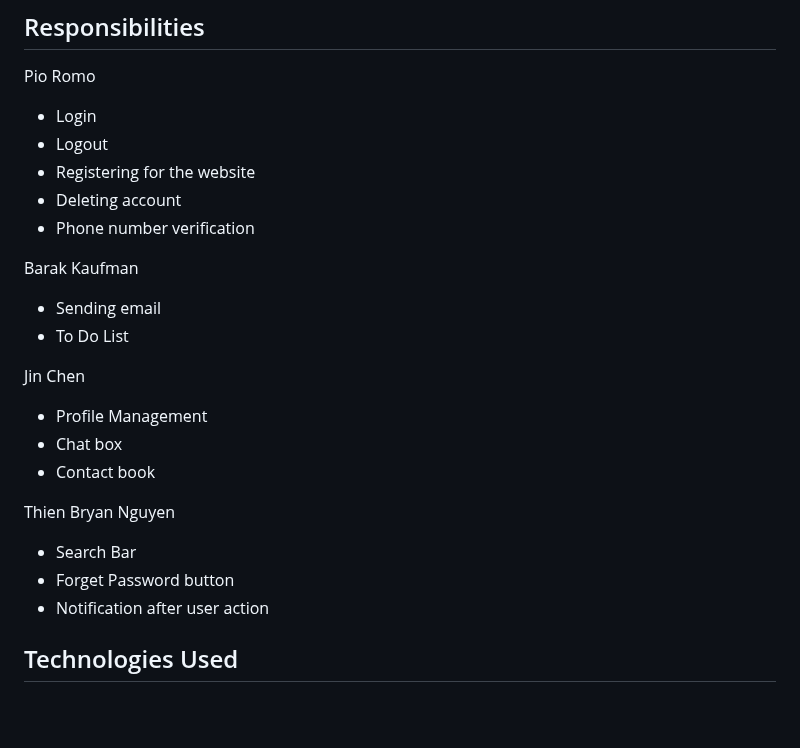
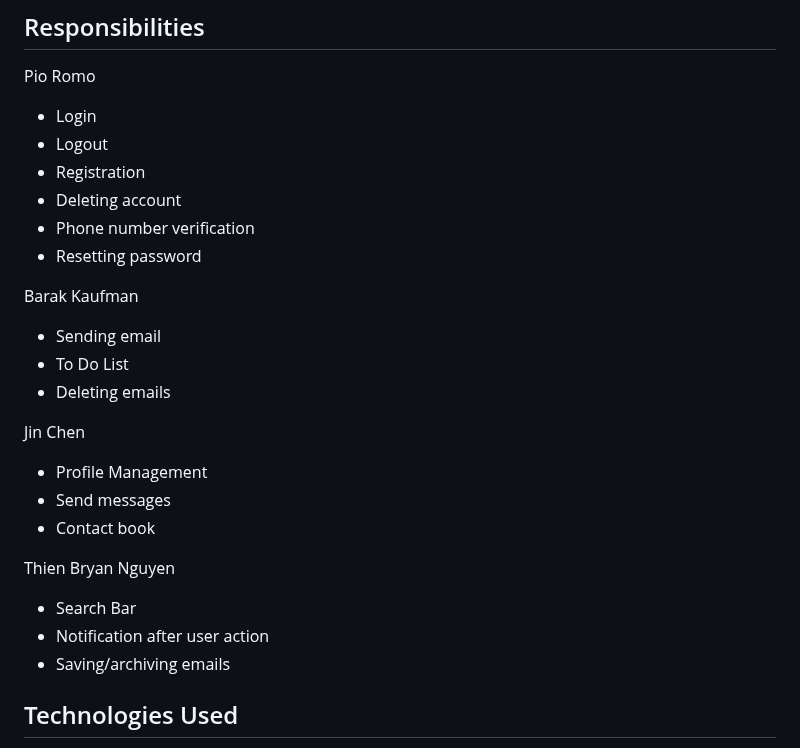
Before and after one commit to PioRomo/131-email-client, a Markdown page: readme.md, the part around the change. Rendered like a GitHub page; blank space fills up the shorter version.

```diff
--- a/readme.md
+++ b/readme.md
@@ -26,23 +26,25 @@ Our email web application will allow users to sign up to our application to send
 Pio Romo
  * Login
  * Logout
- * Registering for the website
+ * Registration
  * Deleting account
  * Phone number verification
+ * Resetting password
 
 Barak Kaufman
  * Sending email
  * To Do List
+ * Deleting emails
 
 Jin Chen
  * Profile Management
- * Chat box
+ * Send messages
  * Contact book
 
 Thien Bryan Nguyen
  * Search Bar
- * Forget Password button
  * Notification after user action
+ * Saving/archiving emails
 
 
 ## Technologies Used
```
